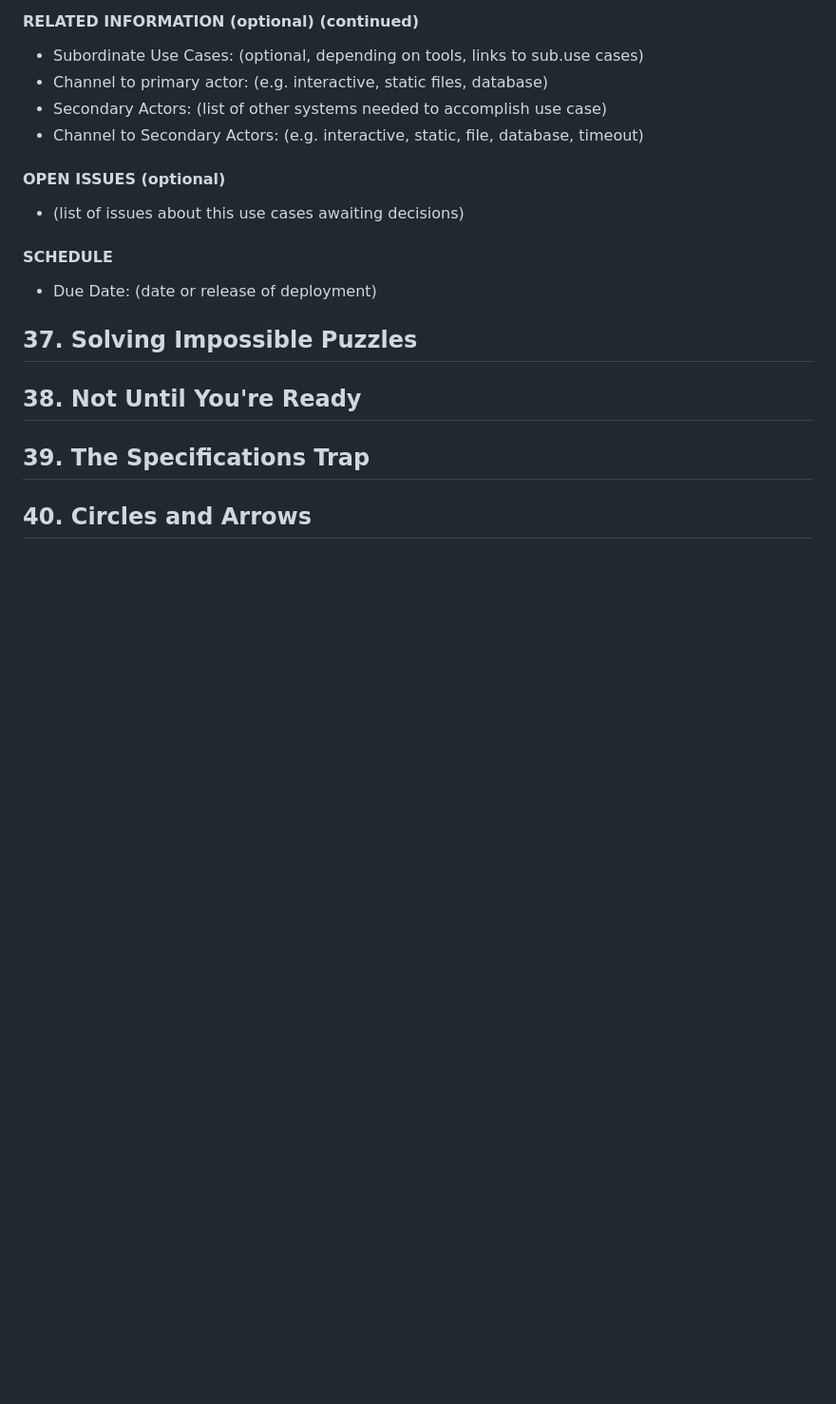
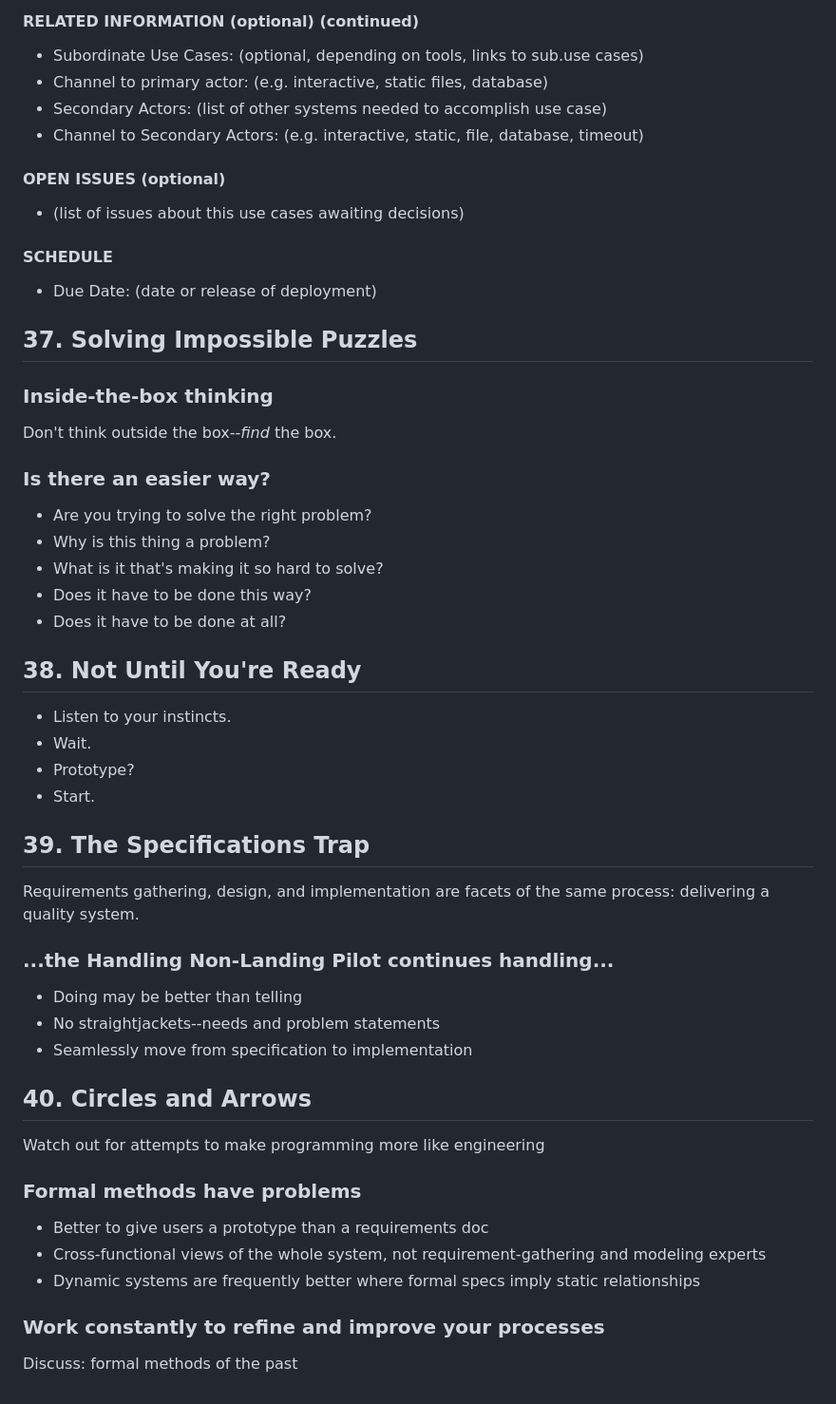
Before and after one commit to DaneWeber/presentations, a Markdown page: PragmaticProgrammer/Ch7-before-the-project.md, the part around the change printed below. Shown: that part at 95% size. Rendered like a GitHub page; blank space fills up the shorter version.

Commit message:
First full draft

```diff
--- a/PragmaticProgrammer/Ch7-before-the-project.md
+++ b/PragmaticProgrammer/Ch7-before-the-project.md
@@ -91,10 +111,55 @@ Use Case: (number) (the name should be the goal as a short active verb phrase)
 ## 37. Solving Impossible Puzzles
 
 
+### Inside-the-box thinking
+
+Don't think outside the box--_find_ the box.
+
+
+### Is there an easier way?
+
+- Are you trying to solve the right problem?
+- Why is this thing a problem?
+- What is it that's making it so hard to solve?
+- Does it have to be done this way?
+- Does it have to be done at all?
+
+
+
 ## 38. Not Until You're Ready
+
+- Listen to your instincts.
+- Wait.
+- Prototype?
+- Start.
+
 
 
 ## 39. The Specifications Trap
 
+Requirements gathering, design, and implementation are facets of the same process: delivering a quality system.
+
+
+### ...the Handling Non-Landing Pilot continues handling...
+
+- Doing may be better than telling
+- No straightjackets--needs and problem statements
+- Seamlessly move from specification to implementation
+
+
 
 ## 40. Circles and Arrows
+
+Watch out for attempts to make programming more like engineering
+
+
+### Formal methods have problems
+
+- Better to give users a prototype than a requirements doc
+- Cross-functional views of the whole system, not requirement-gathering and modeling experts
+- Dynamic systems are frequently better where formal specs imply static relationships
+
+
+### Work constantly to refine and improve your processes
+
+Discuss: formal methods of the past
```
Also changed, not shown: other parts of PragmaticProgrammer/Ch7-before-the-project.md (+21 -1 lines), PragmaticProgrammer/assets/requirements_structure.png (added).
